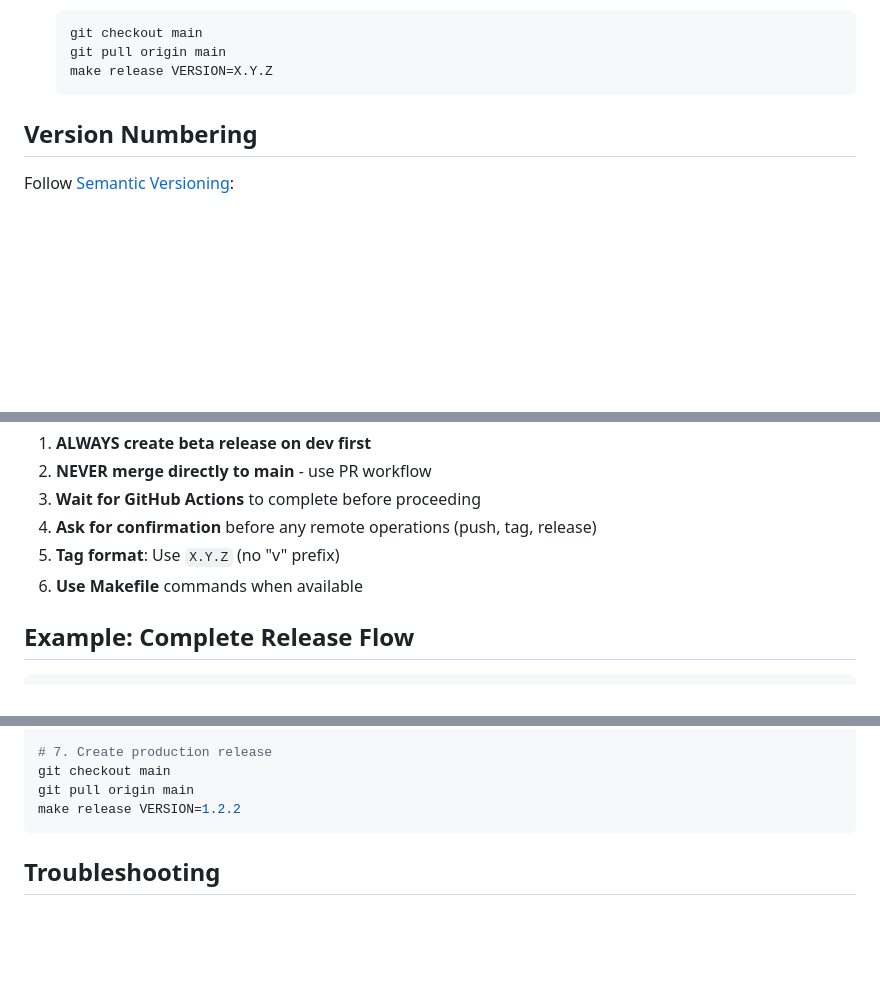
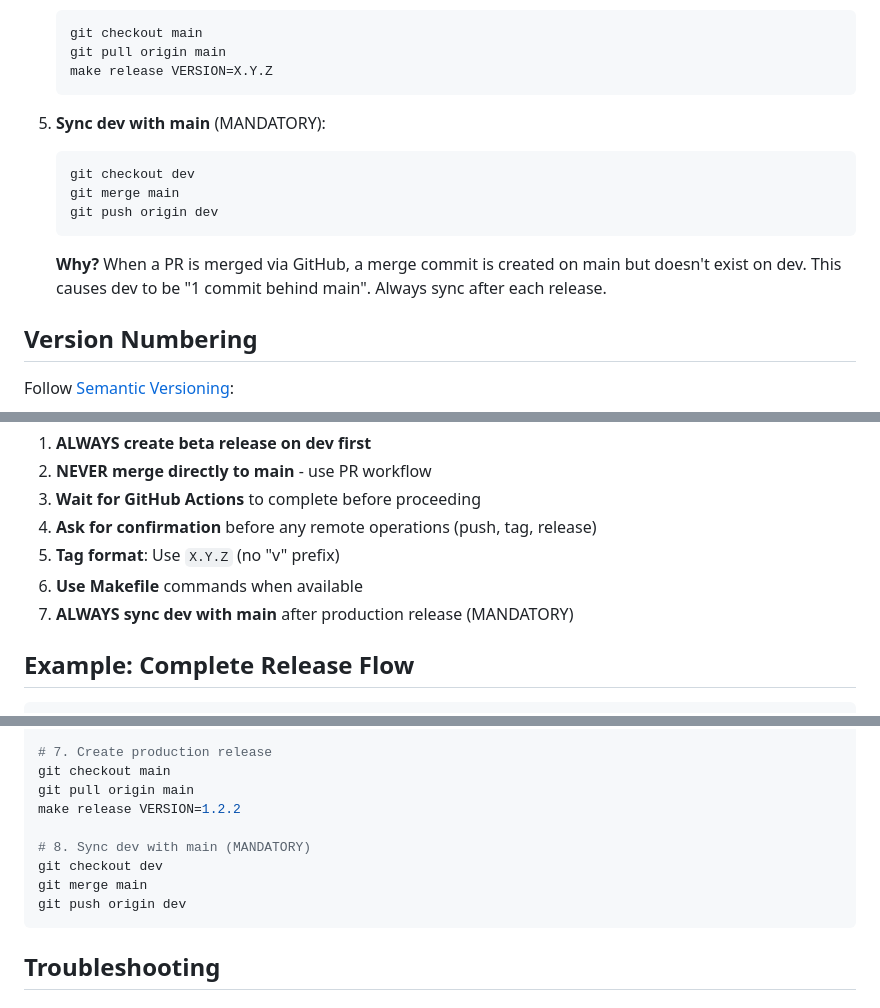
Before and after one commit to senhub-io/mcp-server-prtg, a Markdown page: docs/RELEASE_PROCESS.md, 3 parts joined by grey strips. Drawn GitHub-style; blank space fills up the shorter version.

Commit message:
docs: add mandatory dev sync step after production release
Updated release process documentation to include critical post-release step:

After each production release, dev MUST be synchronized with main because:
- GitHub PR merge creates a merge commit on main
- This commit doesn't exist on dev
- Results in "dev is 1 commit behind main"

Changes:
- Added step 5 in "Production Release via Pull Request" section
- Added step 8 in "Example: Complete Release Flow"
- Added rule #7 in "Notes for Release-Manager Agent"
- Included explanation of why this sync is necessary

The release-manager agent will now automatically sync dev with main
after every production release.

````diff
--- a/docs/RELEASE_PROCESS.md
+++ b/docs/RELEASE_PROCESS.md
@@ -73,6 +73,15 @@ feature branch → dev (beta release) → PR → main (production release)
    git pull origin main
    make release VERSION=X.Y.Z
    ```
+
+5. **Sync dev with main** (MANDATORY):
+   ```bash
+   git checkout dev
+   git merge main
+   git push origin dev
+   ```
+
+   **Why?** When a PR is merged via GitHub, a merge commit is created on main but doesn't exist on dev. This causes dev to be "1 commit behind main". Always sync after each release.
 
 ## Version Numbering
 
@@ -170,6 +179,7 @@ When using the `release-manager` agent for releases:
 4. **Ask for confirmation** before any remote operations (push, tag, release)
 5. **Tag format**: Use `X.Y.Z` (no "v" prefix)
 6. **Use Makefile** commands when available
+7. **ALWAYS sync dev with main** after production release (MANDATORY)
 
 ## Example: Complete Release Flow
 
@@ -202,6 +212,11 @@ gh pr merge <PR#> --merge
 git checkout main
 git pull origin main
 make release VERSION=1.2.2
+
+# 8. Sync dev with main (MANDATORY)
+git checkout dev
+git merge main
+git push origin dev
 ```
 
 ## Troubleshooting
````
